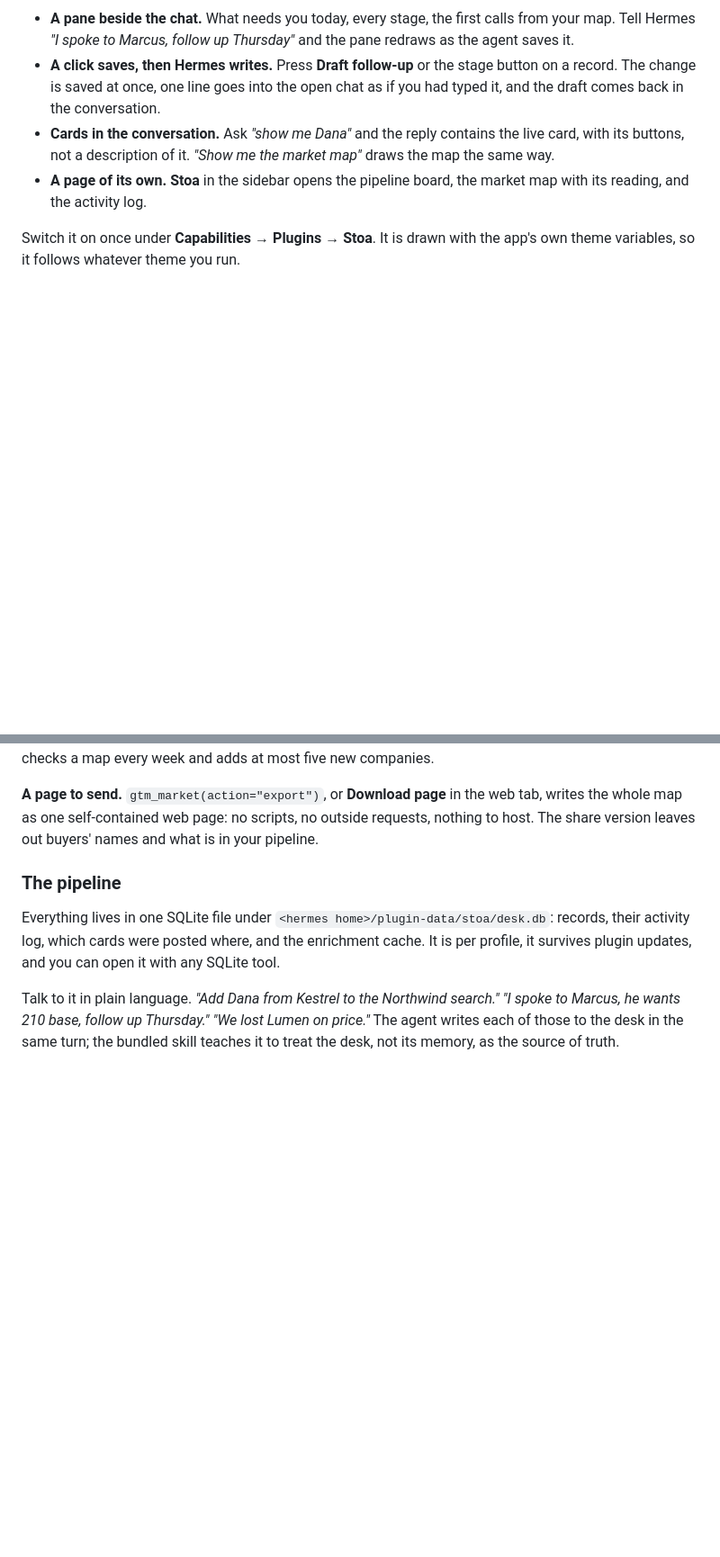
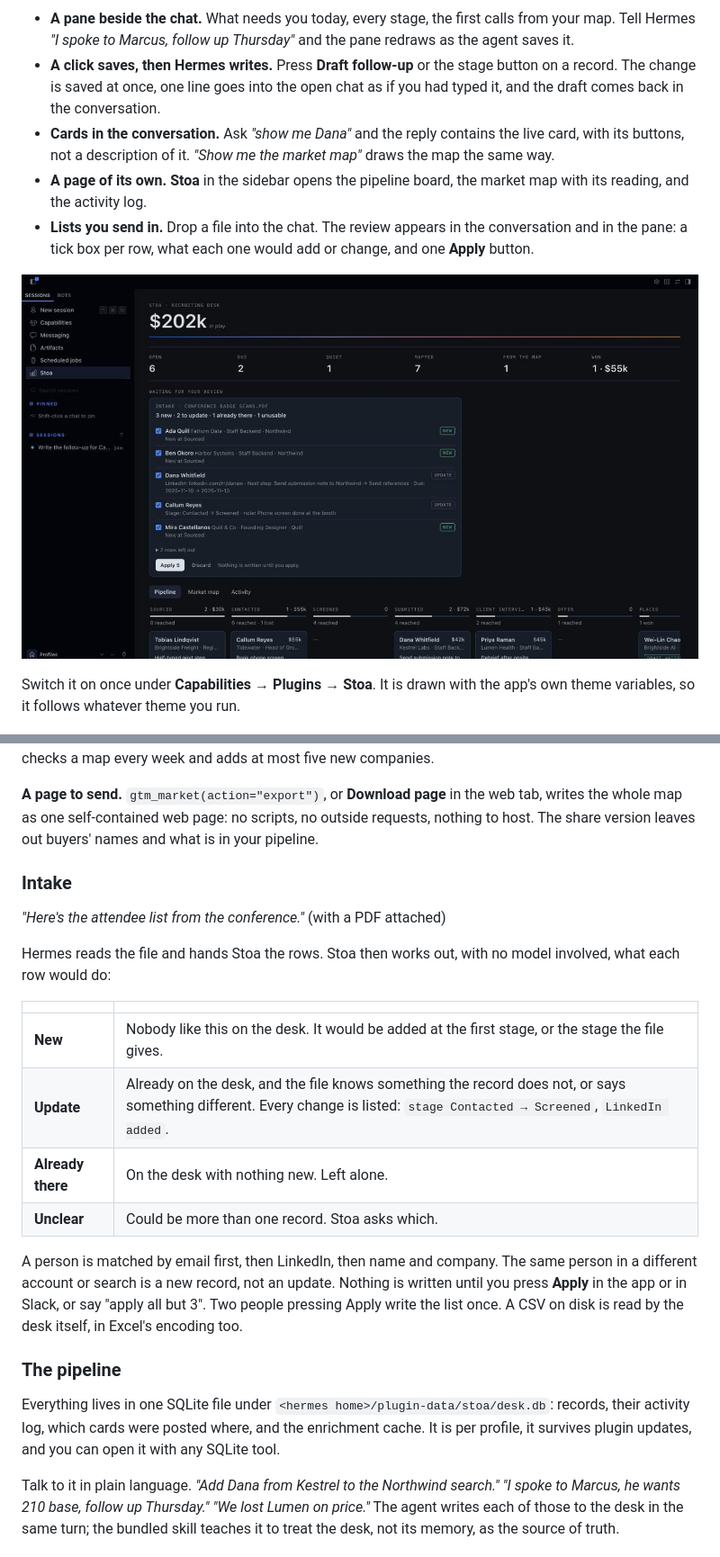
Before and after one commit to jarrett-del/hermes-stoa, a Markdown page: README.md, 2 parts joined by grey strips. Shown at 90% size. Rendered like a GitHub page; pictures changed too: docs/desktop-intake.jpg (added); blank space fills up the shorter version.

Commit message:
Stoa 0.6.0: intake - send a list in any form, review what is new and what would change, apply what you tick (app, Slack and chat)

```diff
--- a/README.md
+++ b/README.md
@@ -52,6 +55,10 @@ In the Hermes Desktop app and the Webapp, Stoa sits beside the conversation.
   its buttons, not a description of it. *"Show me the market map"* draws the map the same way.
 - **A page of its own.** **Stoa** in the sidebar opens the pipeline board, the market map with
   its reading, and the activity log.
+- **Lists you send in.** Drop a file into the chat. The review appears in the conversation and in
+  the pane: a tick box per row, what each one would add or change, and one **Apply** button.
+
+![A list waiting for review](docs/desktop-intake.jpg)
 
 Switch it on once under **Capabilities → Plugins → Stoa**. It is drawn with the app's own theme
 variables, so it follows whatever theme you run.
@@ -185,6 +193,25 @@ The *Market watch* automation re-checks a map every week and adds at most five n
 **A page to send.** `gtm_market(action="export")`, or **Download page** in the web tab, writes the
 whole map as one self-contained web page: no scripts, no outside requests, nothing to host. The
 share version leaves out buyers' names and what is in your pipeline.
+
+### Intake
+
+*"Here's the attendee list from the conference."* (with a PDF attached)
+
+Hermes reads the file and hands Stoa the rows. Stoa then works out, with no model involved, what
+each row would do:
+
+| | |
+|---|---|
+| **New** | Nobody like this on the desk. It would be added at the first stage, or the stage the file gives. |
+| **Update** | Already on the desk, and the file knows something the record does not, or says something different. Every change is listed: `stage Contacted → Screened`, `LinkedIn added`. |
+| **Already there** | On the desk with nothing new. Left alone. |
+| **Unclear** | Could be more than one record. Stoa asks which. |
+
+A person is matched by email first, then LinkedIn, then name and company. The same person in a
+different account or search is a new record, not an update. Nothing is written until you press
+**Apply** in the app or in Slack, or say "apply all but 3". Two people pressing Apply write the
+list once. A CSV on disk is read by the desk itself, in Excel's encoding too.
 
 ### The pipeline
 
```
Also changed, not shown: other parts of README.md (+10 -5 lines), skills/desk/SKILL.md (+21 -2 lines), 11 other files.
